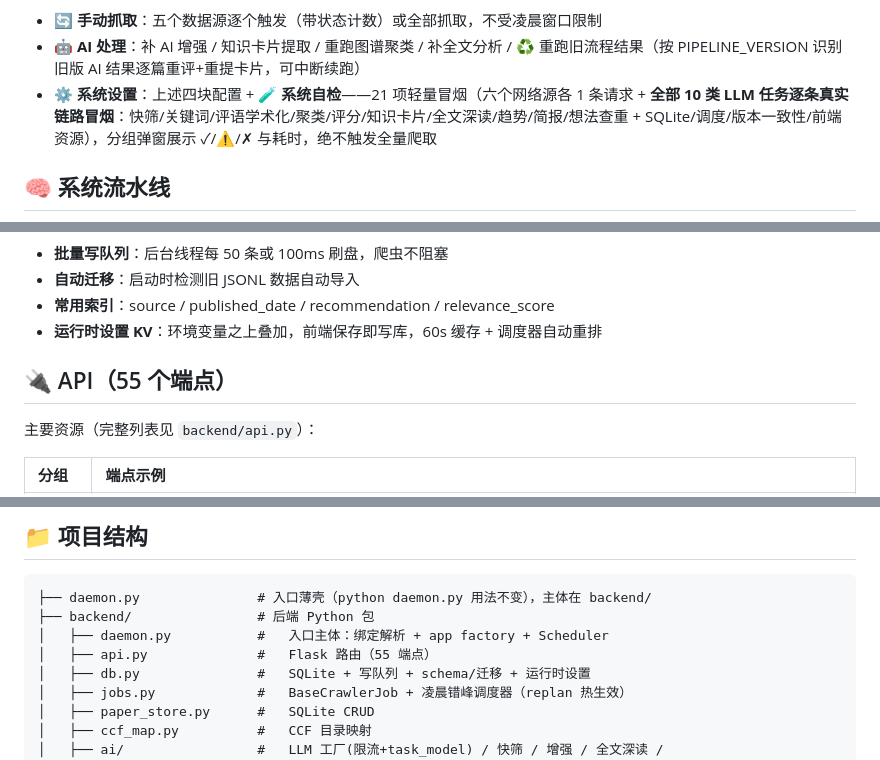
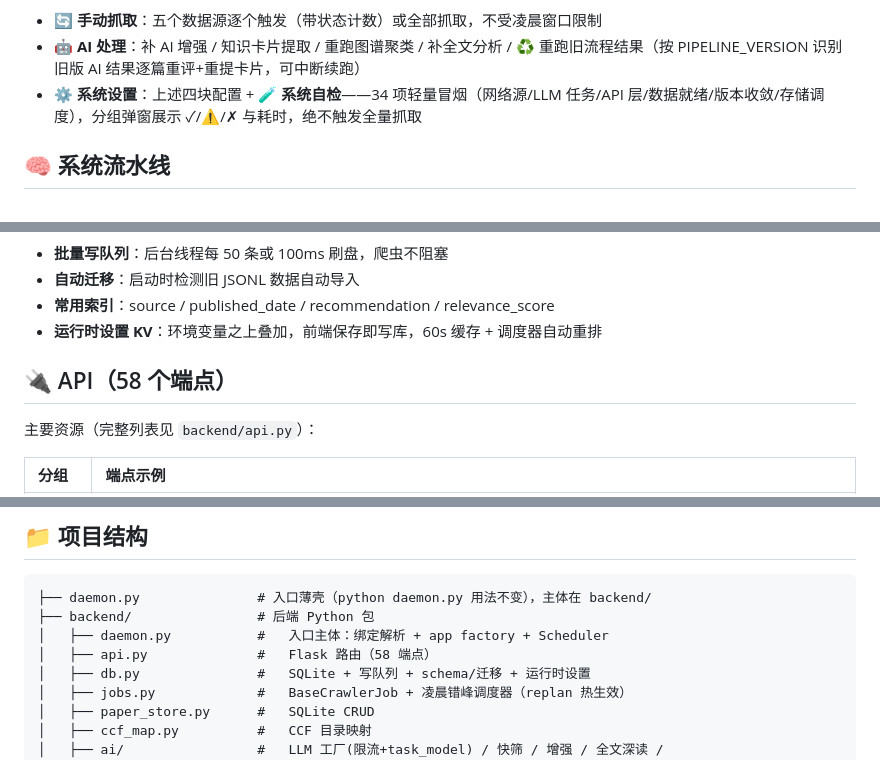
Before and after one commit to CHGeronimo/arXiv-, a Markdown page: README.md, 3 parts joined by grey strips. Rendered like a GitHub page.

Commit message:
docs: README 最终精修——数字全面校准（58端点/34自检/34测试）+ 清除全部过时残留

```diff
--- a/README.md
+++ b/README.md
@@ -89,7 +89,7 @@ CCF 第七版分级标签（130+ 会议 / 80+ 期刊，A/B/C 彩色标识）、
 
 - **🔄 手动抓取**：五个数据源逐个触发（带状态计数）或全部抓取，不受凌晨窗口限制
 - **🤖 AI 处理**：补 AI 增强 / 知识卡片提取 / 重跑图谱聚类 / 补全文分析 / ♻️ 重跑旧流程结果（按 PIPELINE_VERSION 识别旧版 AI 结果逐篇重评+重提卡片，可中断续跑）
-- **⚙️ 系统设置**：上述四块配置 + **🧪 系统自检**——21 项轻量冒烟（六个网络源各 1 条请求 + **全部 10 类 LLM 任务逐条真实链路冒烟**：快筛/关键词/评语学术化/聚类/评分/知识卡片/全文深读/趋势/简报/想法查重 + SQLite/调度/版本一致性/前端资源），分组弹窗展示 ✓/⚠/✗ 与耗时，绝不触发全量爬取
+- **⚙️ 系统设置**：上述四块配置 + **🧪 系统自检**——34 项轻量冒烟（网络源/LLM 任务/API 层/数据就绪/版本收敛/存储调度），分组弹窗展示 ✓/⚠/✗ 与耗时，绝不触发全量抓取
 
 ## 🧠 系统流水线
 
@@ -163,7 +163,7 @@ SQLite（WAL 模式，并发读写安全），11 张表覆盖论文、AI 结果
 - **常用索引**：source / published_date / recommendation / relevance_score
 - **运行时设置 KV**：环境变量之上叠加，前端保存即写库，60s 缓存 + 调度器自动重排
 
-## 🔌 API（55 个端点）
+## 🔌 API（58 个端点）
 
 主要资源（完整列表见 `backend/api.py`）：
 
@@ -206,7 +206,7 @@ python3 scripts/audit_discovery.py --sample 20
 ├── daemon.py               # 入口薄壳（python daemon.py 用法不变），主体在 backend/
 ├── backend/                # 后端 Python 包
 │   ├── daemon.py           #   入口主体：绑定解析 + app factory + Scheduler
-│   ├── api.py              #   Flask 路由（55 端点）
+│   ├── api.py              #   Flask 路由（58 端点）
 │   ├── db.py               #   SQLite + 写队列 + schema/迁移 + 运行时设置
 │   ├── jobs.py             #   BaseCrawlerJob + 凌晨错峰调度器（replan 热生效）
 │   ├── paper_store.py      #   SQLite CRUD
```
Also changed, not shown: README.en.md (+1 -1 lines).
